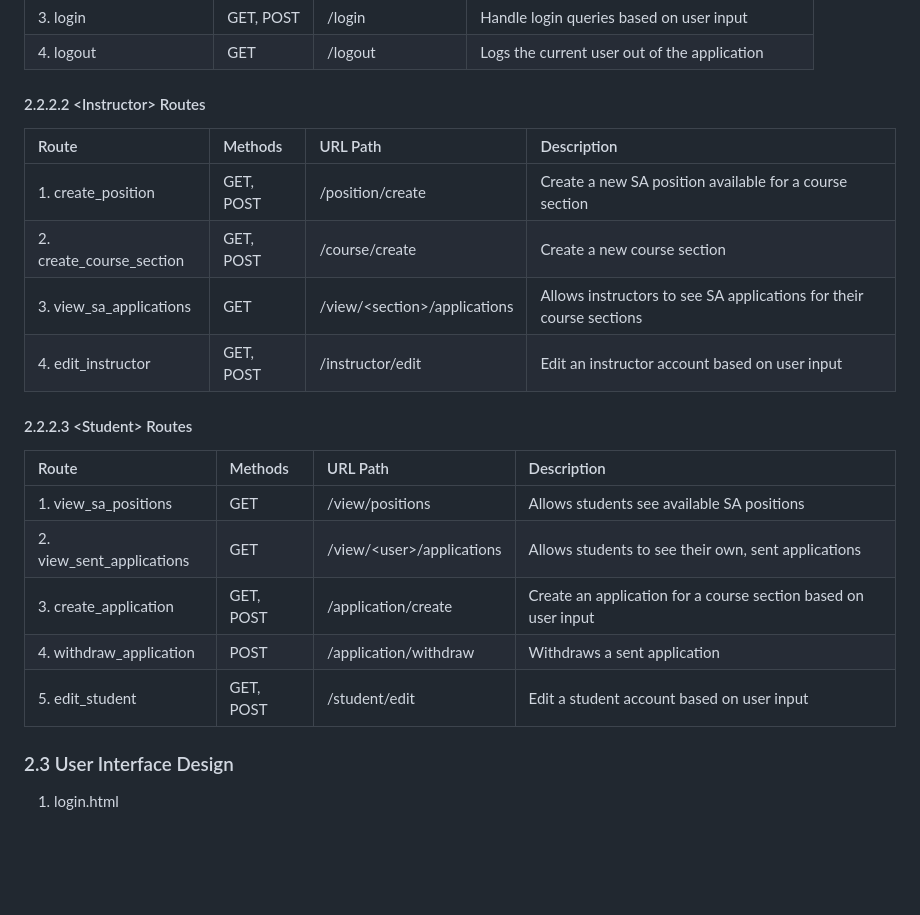
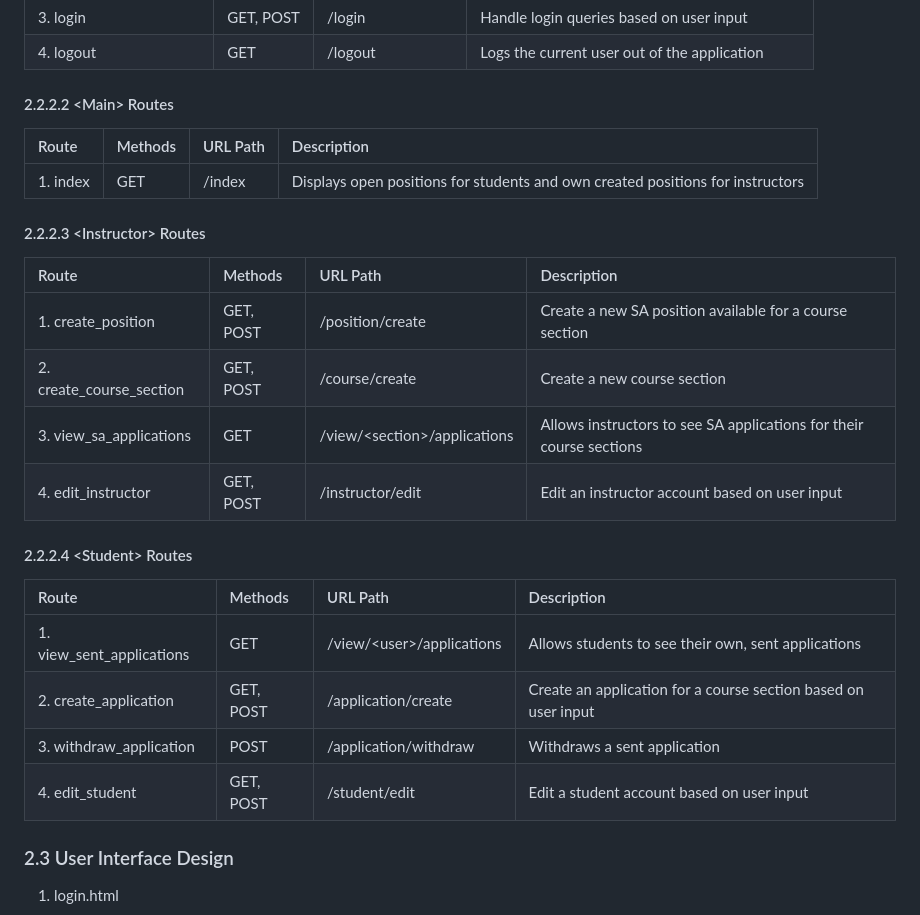
Before and after one commit to yyeternal/SA-Web-App, a Markdown page: documents/DesignDocument.md, the part around one of its changes. Rendered like a GitHub page; blank space fills up the shorter version.

Commit message:
Updated subsystems in DesignDocument.md

```diff
--- a/documents/DesignDocument.md
+++ b/documents/DesignDocument.md
@@ -81,7 +81,12 @@ Our software will be composed of three major subsystems: main, auth, and errors.
 |3. login                   |GET, POST |/login               |Handle login queries based on user input         |
 |4. logout                  |GET       |/logout              |Logs the current user out of the application     |
 
-#### 2.2.2.2 \<Instructor> Routes
+#### 2.2.2.2 \<Main> Routes
+| Route                     | Methods  | URL Path            | Description                                                                   |
+|:--------------------------|:---------|:--------------------|:------------------------------------------------------------------------------|
+|1. index                   |GET       |/index               |Displays open positions for students and own created positions for instructors |
+
+#### 2.2.2.3 \<Instructor> Routes
 
 | Route                   | Methods  | URL Path                    | Description                                                       |
 |:------------------------|:---------|:----------------------------|:------------------------------------------------------------------|
@@ -90,15 +95,14 @@ Our software will be composed of three major subsystems: main, auth, and errors.
 |3. view_sa_applications  |GET       |/view/\<section>/applications|Allows instructors to see SA applications for their course sections|
 |4. edit_instructor       |GET, POST |/instructor/edit             |Edit an instructor account based on user input                     |
 
-#### 2.2.2.3 \<Student> Routes
+#### 2.2.2.4 \<Student> Routes
 
 | Route                   | Methods  | URL Path                    | Description                                                       |
 |:------------------------|:---------|:----------------------------|:------------------------------------------------------------------|
-|1. view_sa_positions     |GET       |/view/positions              |Allows students see available SA positions                         |
-|2. view_sent_applications|GET       |/view/\<user>/applications   |Allows students to see their own, sent applications                |
-|3. create_application    |GET, POST |/application/create          |Create an application for a course section based on user input     |
-|4. withdraw_application  |POST      |/application/withdraw        |Withdraws a sent application                                       |
-|5. edit_student          |GET, POST |/student/edit                |Edit a student account based on user input                         |
+|1. view_sent_applications|GET       |/view/\<user>/applications   |Allows students to see their own, sent applications                |
+|2. create_application    |GET, POST |/application/create          |Create an application for a course section based on user input     |
+|3. withdraw_application  |POST      |/application/withdraw        |Withdraws a sent application                                       |
+|4. edit_student          |GET, POST |/student/edit                |Edit a student account based on user input                         |
 
 ### 2.3 User Interface Design
 1. login.html
```
Also changed, not shown: other parts of documents/DesignDocument.md (+1 -1 lines).
